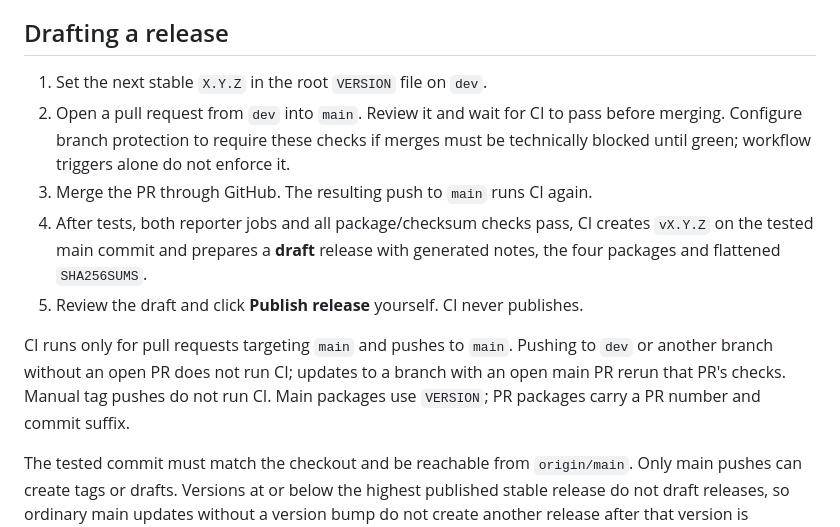
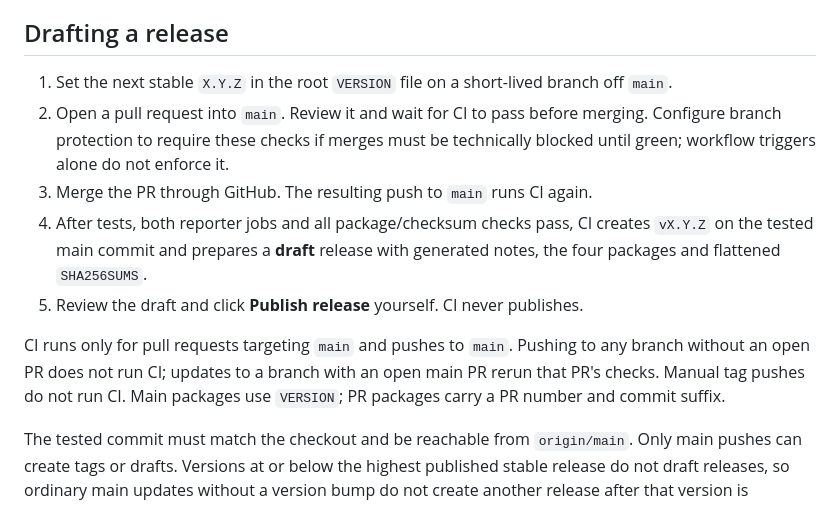
Before and after one commit to stevenjwheeler/Trophy, a Markdown page: packaging/README.md, the part around the change. Rendered like a GitHub page.

Commit message:
Update the packaging guide's release flow for the current branches
The workflow still described publishing from a long-lived dev branch,
which no longer exists: work happens on short-lived branches off main and
merges through a pull request. The CI triggers themselves were already
accurate (pull requests targeting main, and pushes to main), so only the
branch references needed updating.

```diff
--- a/packaging/README.md
+++ b/packaging/README.md
@@ -67,9 +67,10 @@ distribution are not maintained; do not recreate their removed packaging.
 
 ## Drafting a release
 
-1. Set the next stable `X.Y.Z` in the root `VERSION` file on `dev`.
-2. Open a pull request from `dev` into `main`. Review it and wait for CI to pass
-   before merging. Configure branch protection to require these checks if merges
+1. Set the next stable `X.Y.Z` in the root `VERSION` file on a short-lived
+   branch off `main`.
+2. Open a pull request into `main`. Review it and wait for CI to pass before
+   merging. Configure branch protection to require these checks if merges
    must be technically blocked until green; workflow triggers alone do not enforce it.
 3. Merge the PR through GitHub. The resulting push to `main` runs CI again.
 4. After tests, both reporter jobs and all package/checksum checks pass, CI creates
@@ -78,8 +79,8 @@ distribution are not maintained; do not recreate their removed packaging.
 5. Review the draft and click **Publish release** yourself. CI never publishes.
 
 CI runs only for pull requests targeting `main` and pushes to `main`. Pushing to
-`dev` or another branch without an open PR does not run CI; updates to a branch
-with an open main PR rerun that PR's checks. Manual tag pushes do not run CI.
+any branch without an open PR does not run CI; updates to a branch with an open
+main PR rerun that PR's checks. Manual tag pushes do not run CI.
 Main packages use `VERSION`; PR packages carry a PR number and commit suffix.
 
 The tested commit must match the checkout and be reachable from `origin/main`.
```
